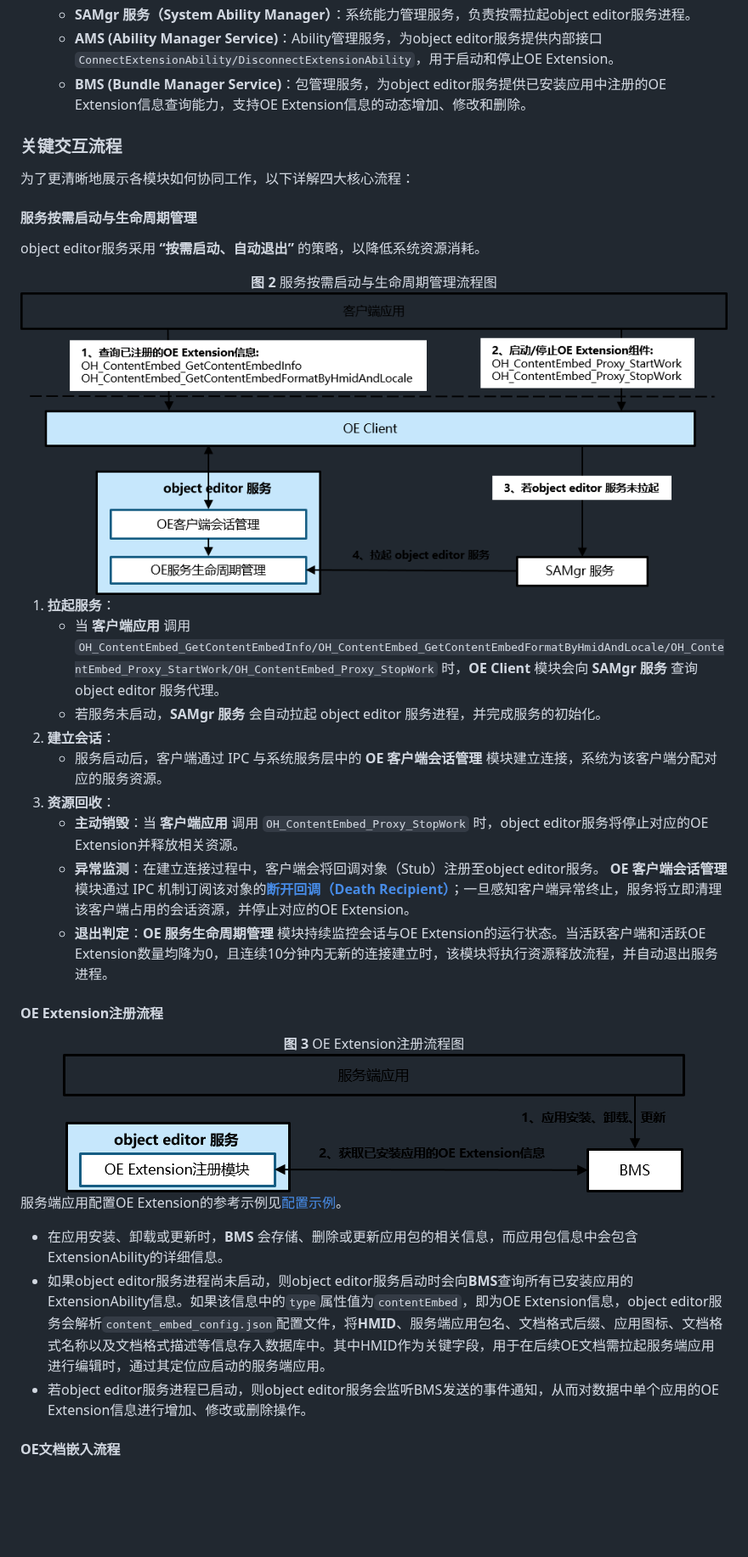
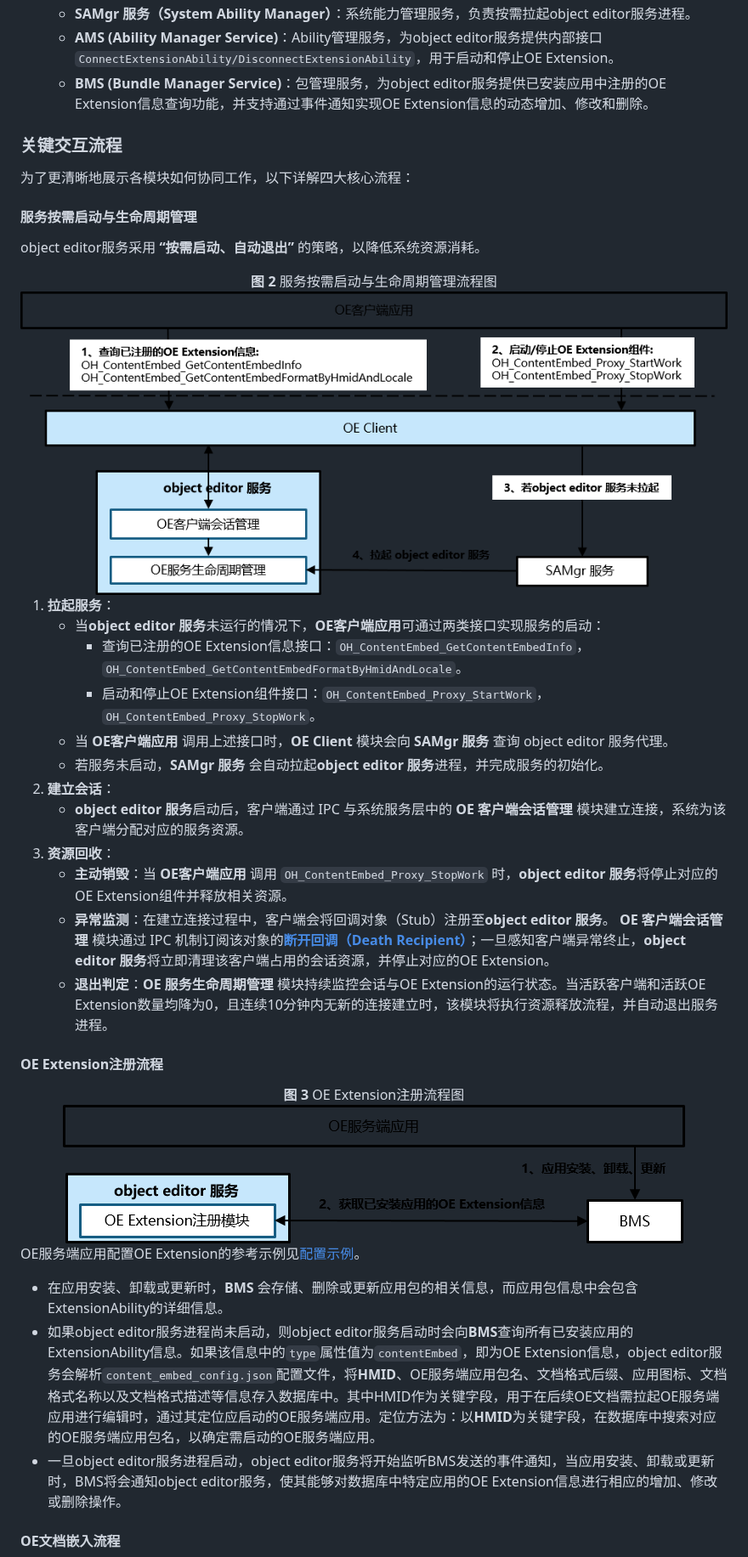
Before and after one commit to openharmony/officeservice_object_editor, a Markdown page: README.md, the part around one of its changes. Shown at 85% size. Drawn GitHub-style; pictures changed too: figures/zh-cn_image_object_editor_life_cycle.png, figures/zh-cn_image_register_object_editor_extension.png; blank space fills up the shorter version.

```diff
--- a/README.md
+++ b/README.md
@@ -47,7 +47,7 @@
   * **OE Extension管理模块**：负责OE Extension的全生命周期管理，包括按需拉起与销毁，并控制并发OE Extension实例数量，防止资源过度占用。
   * **SAMgr 服务（System Ability Manager）**：系统能力管理服务，负责按需拉起object editor服务进程。
   * **AMS (Ability Manager Service)**：Ability管理服务，为object editor服务提供内部接口 `ConnectExtensionAbility/DisconnectExtensionAbility`，用于启动和停止OE Extension。
-  * **BMS (Bundle Manager Service)**：包管理服务，为object editor服务提供已安装应用中注册的OE Extension信息查询能力，支持OE Extension信息的动态增加、修改和删除。
+  * **BMS (Bundle Manager Service)**：包管理服务，为object editor服务提供已安装应用中注册的OE Extension信息查询功能，并支持通过事件通知实现OE Extension信息的动态增加、修改和删除。
 
 ### 关键交互流程
 
@@ -65,13 +65,16 @@ object editor服务采用 **“按需启动、自动退出”** 的策略，以
 </div>
 
 1. **拉起服务**：
-   * 当 **客户端应用** 调用 `OH_ContentEmbed_GetContentEmbedInfo/OH_ContentEmbed_GetContentEmbedFormatByHmidAndLocale/OH_ContentEmbed_Proxy_StartWork/OH_ContentEmbed_Proxy_StopWork` 时，**OE Client** 模块会向 **SAMgr 服务** 查询 object editor 服务代理。
-   * 若服务未启动，**SAMgr 服务** 会自动拉起 object editor 服务进程，并完成服务的初始化。
+   * 当**object editor 服务**未运行的情况下，**OE客户端应用**可通过两类接口实现服务的启动：
+     * 查询已注册的OE Extension信息接口：`OH_ContentEmbed_GetContentEmbedInfo`，`OH_ContentEmbed_GetContentEmbedFormatByHmidAndLocale`。
+     * 启动和停止OE Extension组件接口：`OH_ContentEmbed_Proxy_StartWork`，`OH_ContentEmbed_Proxy_StopWork`。
+   * 当 **OE客户端应用** 调用上述接口时，**OE Client** 模块会向 **SAMgr 服务** 查询 object editor 服务代理。
+   * 若服务未启动，**SAMgr 服务** 会自动拉起**object editor 服务**进程，并完成服务的初始化。
 2. **建立会话**：
-   * 服务启动后，客户端通过 IPC 与系统服务层中的 **OE 客户端会话管理** 模块建立连接，系统为该客户端分配对应的服务资源。
+   * **object editor 服务**启动后，客户端通过 IPC 与系统服务层中的 **OE 客户端会话管理** 模块建立连接，系统为该客户端分配对应的服务资源。
 3. **资源回收**：
-   * **主动销毁**：当 **客户端应用** 调用 `OH_ContentEmbed_Proxy_StopWork` 时，object editor服务将停止对应的OE Extension并释放相关资源。
-   * **异常监测**：在建立连接过程中，客户端会将回调对象（Stub）注册至object editor服务。 **OE 客户端会话管理** 模块通过 IPC 机制订阅该对象的[**断开回调（Death Recipient）**](https://gitcode.com/openharmony/docs/blob/master/zh-cn/application-dev/ipc/subscribe-remote-state.md)；一旦感知客户端异常终止，服务将立即清理该客户端占用的会话资源，并停止对应的OE Extension。
+   * **主动销毁**：当 **OE客户端应用** 调用 `OH_ContentEmbed_Proxy_StopWork` 时，**object editor 服务**将停止对应的OE Extension组件并释放相关资源。
+   * **异常监测**：在建立连接过程中，客户端会将回调对象（Stub）注册至**object editor 服务**。 **OE 客户端会话管理** 模块通过 IPC 机制订阅该对象的[**断开回调（Death Recipient）**](https://gitcode.com/openharmony/docs/blob/master/zh-cn/application-dev/ipc/subscribe-remote-state.md)；一旦感知客户端异常终止，**object editor 服务**将立即清理该客户端占用的会话资源，并停止对应的OE Extension。
    * **退出判定**：**OE 服务生命周期管理** 模块持续监控会话与OE Extension的运行状态。当活跃客户端和活跃OE Extension数量均降为0，且连续10分钟内无新的连接建立时，该模块将执行资源释放流程，并自动退出服务进程。
 
 #### OE Extension注册流程
@@ -83,10 +86,10 @@ object editor服务采用 **“按需启动、自动退出”** 的策略，以
   <br>
 </div>
 
-服务端应用配置OE Extension的参考示例见[配置示例](#服务端配置oe-extensionability示例)。
+OE服务端应用配置OE Extension的参考示例见[配置示例](#服务端配置oe-extensionability示例)。
  * 在应用安装、卸载或更新时，**BMS** 会存储、删除或更新应用包的相关信息，而应用包信息中会包含ExtensionAbility的详细信息。
- * 如果object editor服务进程尚未启动，则object editor服务启动时会向**BMS**查询所有已安装应用的ExtensionAbility信息。如果该信息中的`type`属性值为`contentEmbed`，即为OE Extension信息，object editor服务会解析`content_embed_config.json`配置文件，将**HMID**、服务端应用包名、文档格式后缀、应用图标、文档格式名称以及文档格式描述等信息存入数据库中。其中HMID作为关键字段，用于在后续OE文档需拉起服务端应用进行编辑时，通过其定位应启动的服务端应用。
- * 若object editor服务进程已启动，则object editor服务会监听BMS发送的事件通知，从而对数据中单个应用的OE Extension信息进行增加、修改或删除操作。
+ * 如果object editor服务进程尚未启动，则object editor服务启动时会向**BMS**查询所有已安装应用的ExtensionAbility信息。如果该信息中的`type`属性值为`contentEmbed`，即为OE Extension信息，object editor服务会解析`content_embed_config.json`配置文件，将**HMID**、OE服务端应用包名、文档格式后缀、应用图标、文档格式名称以及文档格式描述等信息存入数据库中。其中HMID作为关键字段，用于在后续OE文档需拉起OE服务端应用进行编辑时，通过其定位应启动的OE服务端应用。定位方法为：以**HMID**为关键字段，在数据库中搜索对应的OE服务端应用包名，以确定需启动的OE服务端应用。
+ * 一旦object editor服务进程启动，object editor服务将开始监听BMS发送的事件通知，当应用安装、卸载或更新时，BMS将会通知object editor服务，使其能够对数据库中特定应用的OE Extension信息进行相应的增加、修改或删除操作。
 
 #### OE文档嵌入流程
 
```
Also changed, not shown: other parts of README.md (+42 -39 lines), figures/zh-cn_image_edit_object_editor_document.png, figures/zh-cn_image_insert_object_editor_document.png, figures/zh-cn_image_object_editor_framework.png.
